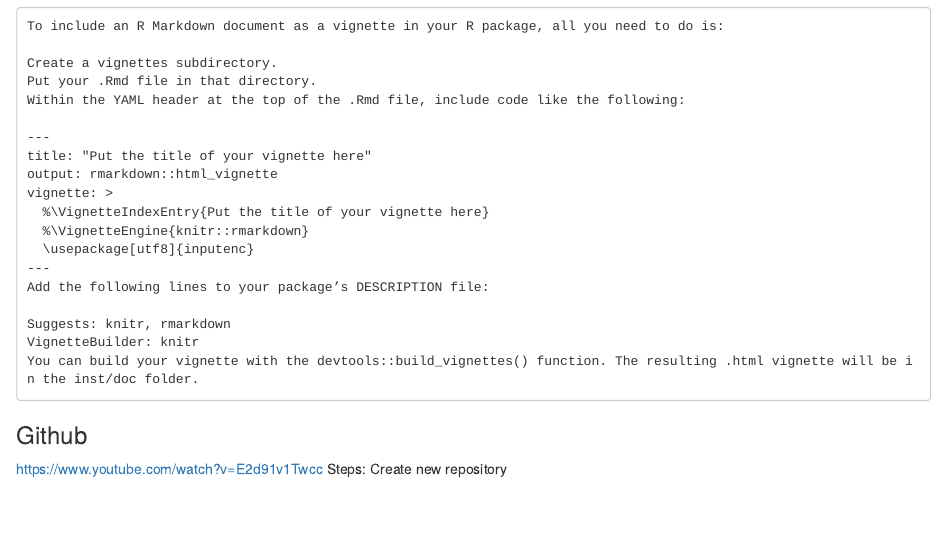
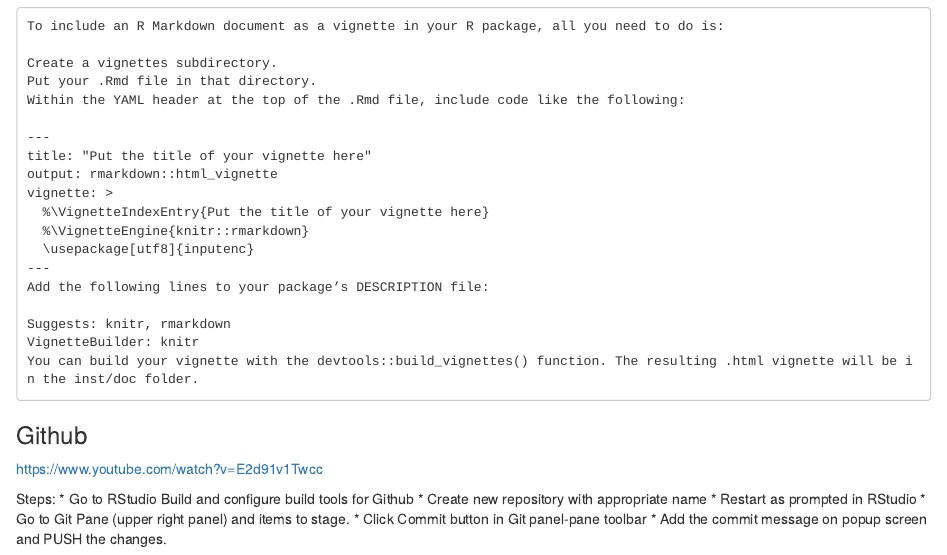
Before and after one commit to tnearey/RPackageCreationDemo, an R Markdown document (vignettes/RStudioPackageBuild.Rmd): the page in a window 1100 px wide, from 2000 px down. The pictures show the output file vignettes/RStudioPackageBuild.nb.html that the author committed with the source, opened offline.

Commit message:
Another commit. Not sure why

````diff
--- a/vignettes/RStudioPackageBuild.Rmd
+++ b/vignettes/RStudioPackageBuild.Rmd
@@ -122,5 +122,11 @@ You can build your vignette with the devtools::build_vignettes() function. The r
 ```
 ### Github ###
 https://www.youtube.com/watch?v=E2d91v1Twcc
+
 Steps:
-Create new repository
+* Go to RStudio Build and configure build tools for Github
+* Create new repository with appropriate name
+* Restart as prompted in RStudio
+* Go to Git Pane (upper right panel) and items to stage.
+* Click Commit button in Git panel-pane toolbar
+* Add the commit message on popup screen and PUSH the changes.
````
Also changed, not shown: vignettes/RStudioPackageBuild.nb.html, 1 other file.
